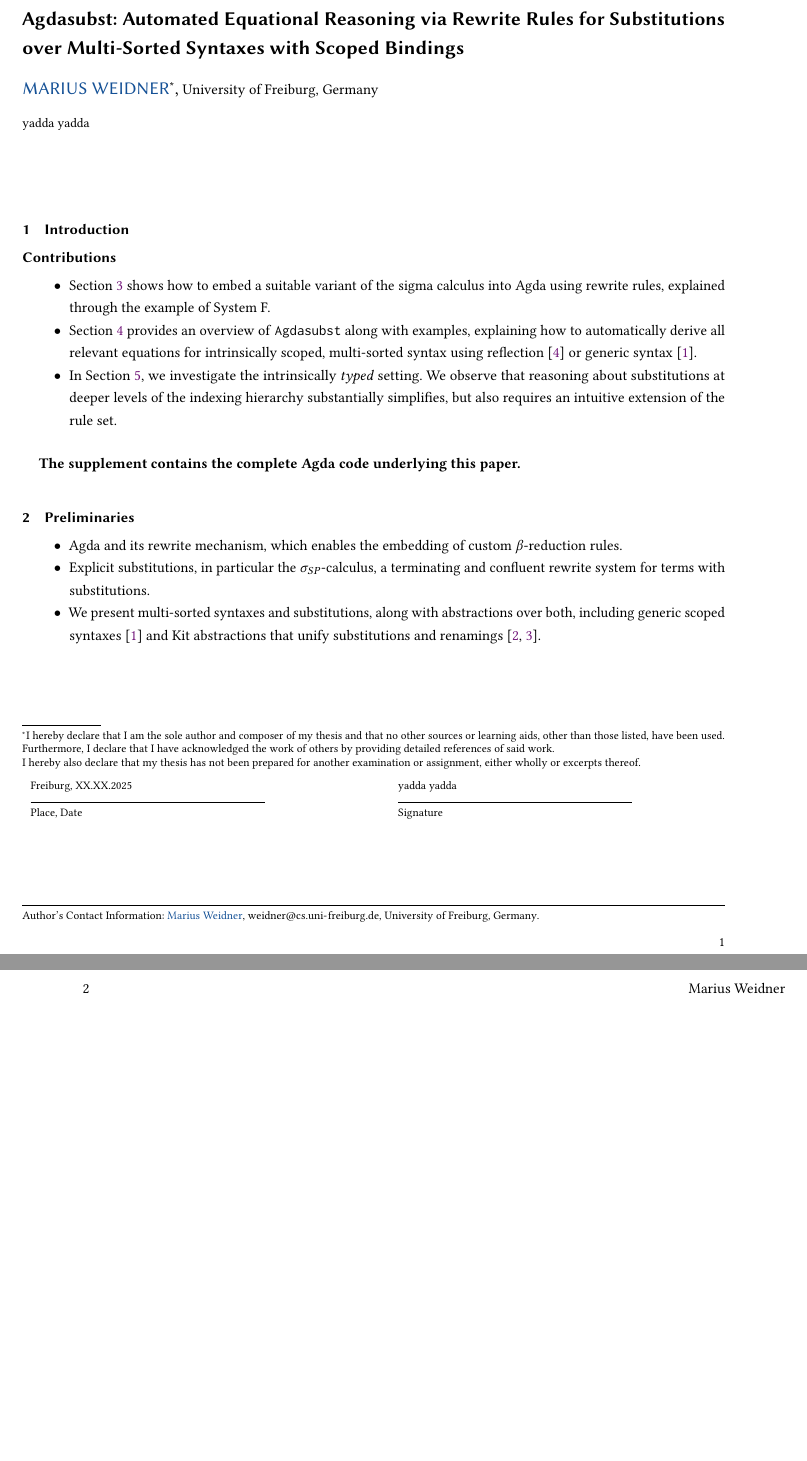
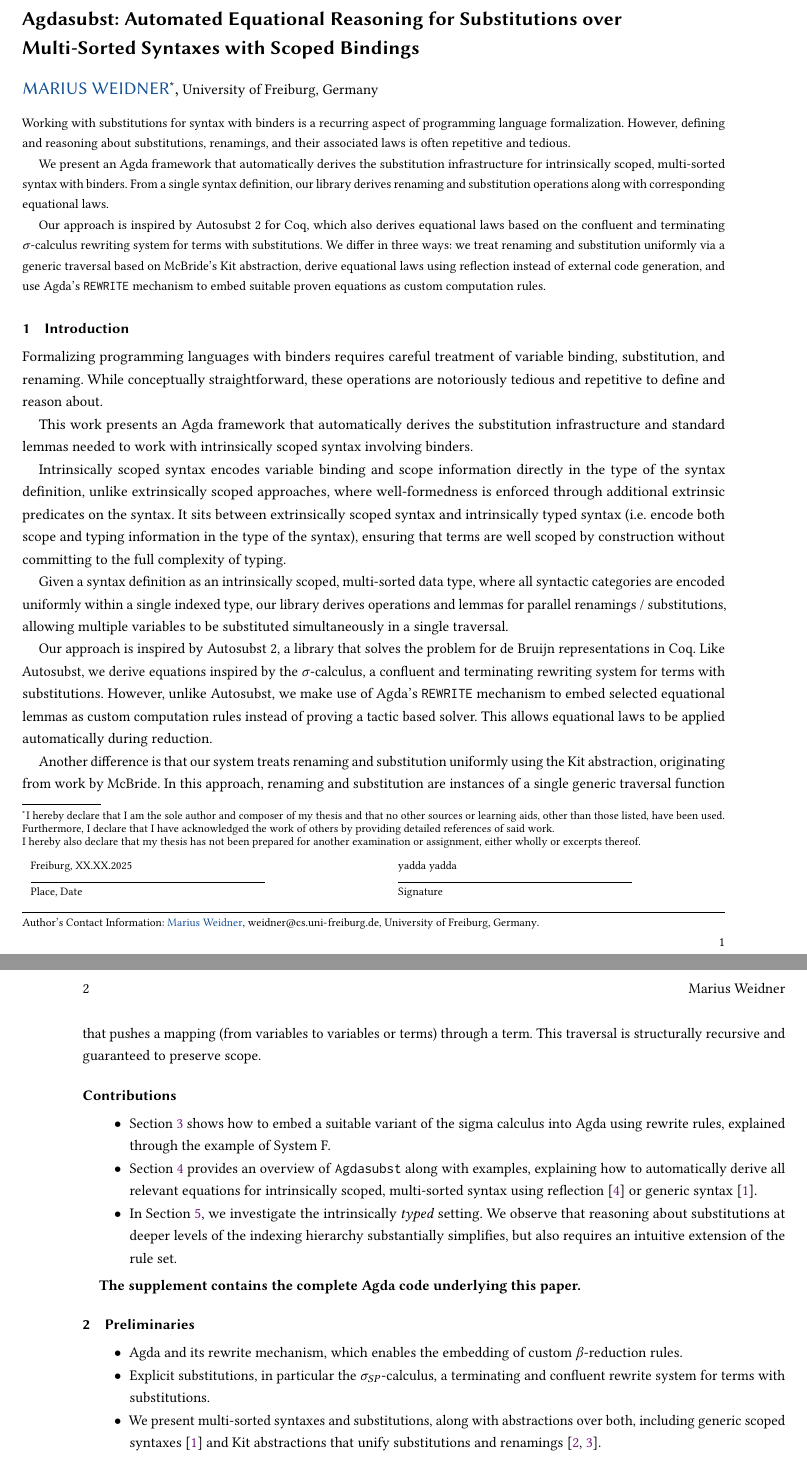
Before and after one commit to Mari-W/Agdasubst, a LaTeX thesis (tex/2025-04-thesis/main.tex): two parts of pages 1 and 2 of 2 before the commit and two parts of pages 1 and 2 of 3 after it, joined at a grey line, cut so that both start at the same text, the shorter picture padded with empty space. Compiled offline with pdfLaTeX; a LaTeX package or settings file that is missing is left out.

Commit message:
work in progress

```diff
--- a/tex/2025-04-thesis/main.tex
+++ b/tex/2025-04-thesis/main.tex
@@ -8,7 +8,7 @@
 
 \begin{document}
 
-\title{Agdasubst: Automated Equational Reasoning via Rewrite Rules for Substitutions over Multi-Sorted Syntaxes with Scoped Bindings}
+\title{Agdasubst: Automated Equational Reasoning for Substitutions over Multi-Sorted Syntaxes with Scoped Bindings}
 
 \author{Marius Weidner}
 \email{weidner@cs.uni-freiburg.de}
@@ -33,12 +33,67 @@
 }
 
 \begin{abstract}
-  yadda yadda
+
+  Working with substitutions for syntax with binders is a recurring aspect of
+  programming language formalization. However, defining and reasoning about
+  substitutions, renamings, and their associated laws is often repetitive and
+  tedious.
+
+  We present an Agda framework that automatically derives the substitution
+  infrastructure for intrinsically scoped, multi-sorted syntax with binders. From
+  a single syntax definition, our library derives renaming and substitution
+  operations along with corresponding equational laws.
+
+  Our approach is inspired by Autosubst 2 for Coq, which also derives equational
+  laws based on the confluent and terminating \(\sigma\)-calculus rewriting
+  system for terms with substitutions. We differ in three ways: we treat renaming
+  and substitution uniformly via a generic traversal based on McBride’s Kit
+  abstraction, derive equational laws using reflection instead of external code
+  generation, and use Agda’s \texttt{REWRITE} mechanism to embed suitable proven
+  equations as custom computation rules.
 \end{abstract}
 
 \maketitle
 
 \section{Introduction}\label{sec:introduction}
+
+Formalizing programming languages with binders requires careful treatment of
+variable binding, substitution, and renaming. While conceptually
+straightforward, these operations are notoriously tedious and repetitive to
+define and reason about.
+
+This work presents an Agda framework that automatically derives the
+substitution infrastructure and standard lemmas needed to work with
+intrinsically scoped syntax involving binders.
+
+Intrinsically scoped syntax encodes variable binding and scope information
+directly in the type of the syntax definition, unlike extrinsically scoped
+approaches, where well-formedness is enforced through additional extrinsic
+predicates on the syntax. It sits between extrinsically scoped syntax and
+intrinsically typed syntax (i.e.\ encode both scope and typing information in
+the type of the syntax), ensuring that terms are well scoped by construction
+without committing to the full complexity of typing.
+
+Given a syntax definition as an intrinsically scoped, multi-sorted data type,
+where all syntactic categories are encoded uniformly within a single indexed
+type, our library derives operations and lemmas for parallel renamings /
+substitutions, allowing multiple variables to be substituted simultaneously in
+a single traversal.
+
+Our approach is inspired by Autosubst 2, a library that solves the problem for
+de Bruijn representations in Coq. Like Autosubst, we derive equations inspired
+by the \(\sigma\)-calculus, a confluent and terminating rewriting system for
+terms with substitutions. However, unlike Autosubst, we make use of Agda’s
+\texttt{REWRITE} mechanism to embed selected equational lemmas as custom
+computation rules instead of proving a tactic based solver. This allows
+equational laws to be applied automatically during reduction.
+
+Another difference is that our system treats renaming and substitution
+uniformly using the Kit abstraction, originating from work by McBride. In this
+approach, renaming and substitution are instances of a single generic traversal
+function that pushes a mapping (from variables to variables or terms) through a
+term. This traversal is structurally recursive and guaranteed to preserve
+scope.
 
 \subsection*{Contributions}
 
```
Also changed, not shown: tex/2025-04-thesis/main.tex (7 more changed lines).
